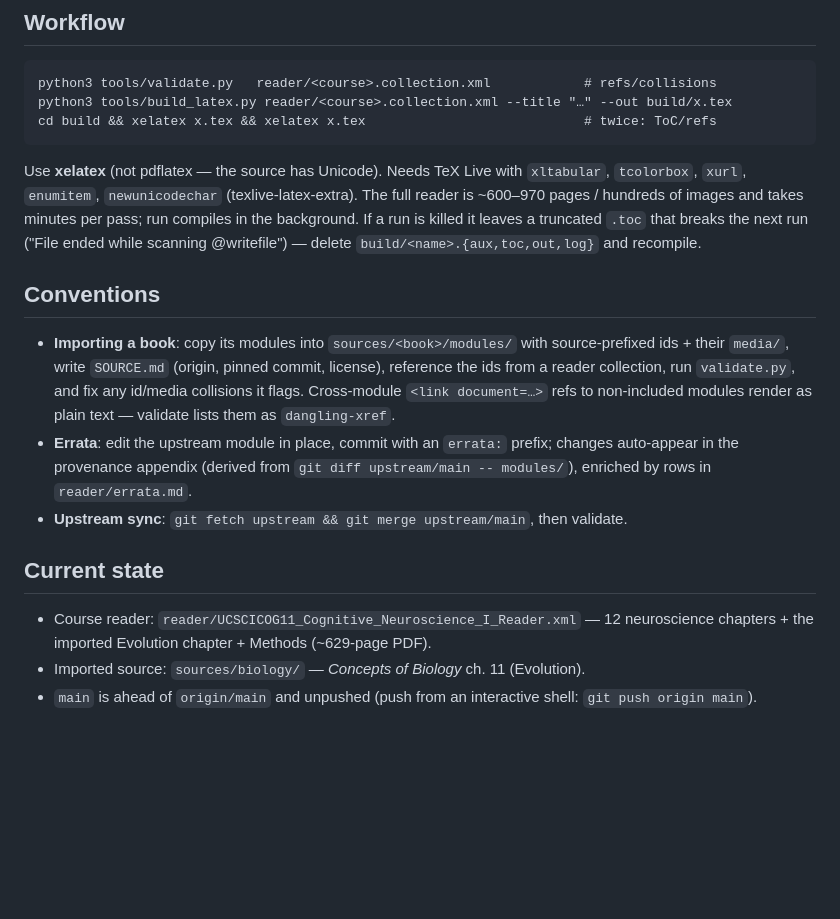
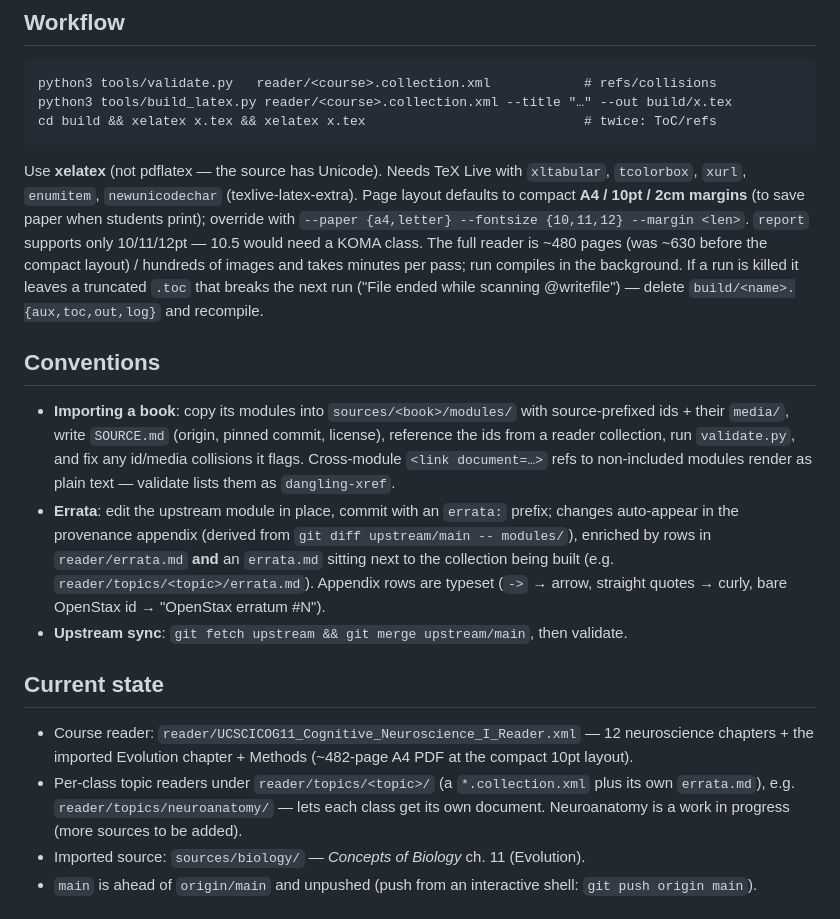
Before and after one commit to gbeckers/osbooks-neuroscience, a Markdown page: CLAUDE.md, the part around the change. Rendered like a GitHub page; blank space fills up the shorter version.

Commit message:
Update CLAUDE.md for compact layout, topic readers, errata details
Document the A4/10pt/2cm default and --paper/--fontsize/--margin flags,
the collection-local errata.md and typeset appendix rows, the new
reader/topics/<topic>/ per-class readers, and the reader's new ~482-page
A4 size (was ~629).

Co-Authored-By: Claude Opus 4.8 <noreply@anthropic.com>

````diff
--- a/CLAUDE.md
+++ b/CLAUDE.md
@@ -26,7 +26,11 @@ cd build && xelatex x.tex && xelatex x.tex                            # twice: T
 ```
 Use **xelatex** (not pdflatex — the source has Unicode). Needs TeX Live with
 `xltabular`, `tcolorbox`, `xurl`, `enumitem`, `newunicodechar` (texlive-latex-extra).
-The full reader is ~600–970 pages / hundreds of images and takes minutes per pass;
+Page layout defaults to compact **A4 / 10pt / 2cm margins** (to save paper when
+students print); override with `--paper {a4,letter} --fontsize {10,11,12} --margin
+<len>`. `report` supports only 10/11/12pt — 10.5 would need a KOMA class.
+The full reader is ~480 pages (was ~630 before the compact layout) / hundreds of
+images and takes minutes per pass;
 run compiles in the background. If a run is killed it leaves a truncated `.toc` that
 breaks the next run ("File ended while scanning \@writefile") — delete
 `build/<name>.{aux,toc,out,log}` and recompile.
@@ -39,12 +43,19 @@ breaks the next run ("File ended while scanning \@writefile") — delete
   non-included modules render as plain text — validate lists them as `dangling-xref`.
 - **Errata**: edit the upstream module in place, commit with an `errata:` prefix;
   changes auto-appear in the provenance appendix (derived from `git diff
-  upstream/main -- modules/`), enriched by rows in `reader/errata.md`.
+  upstream/main -- modules/`), enriched by rows in `reader/errata.md` **and** an
+  `errata.md` sitting next to the collection being built (e.g.
+  `reader/topics/<topic>/errata.md`). Appendix rows are typeset (`->` → arrow,
+  straight quotes → curly, bare OpenStax id → "OpenStax erratum #N").
 - **Upstream sync**: `git fetch upstream && git merge upstream/main`, then validate.
 
 ## Current state
 - Course reader: `reader/UCSCICOG11_Cognitive_Neuroscience_I_Reader.xml` — 12
-  neuroscience chapters + the imported Evolution chapter + Methods (~629-page PDF).
+  neuroscience chapters + the imported Evolution chapter + Methods (~482-page A4 PDF
+  at the compact 10pt layout).
+- Per-class topic readers under `reader/topics/<topic>/` (a `*.collection.xml` plus
+  its own `errata.md`), e.g. `reader/topics/neuroanatomy/` — lets each class get its
+  own document. Neuroanatomy is a work in progress (more sources to be added).
 - Imported source: `sources/biology/` — *Concepts of Biology* ch. 11 (Evolution).
 - `main` is ahead of `origin/main` and unpushed (push from an interactive shell:
   `git push origin main`).
````
